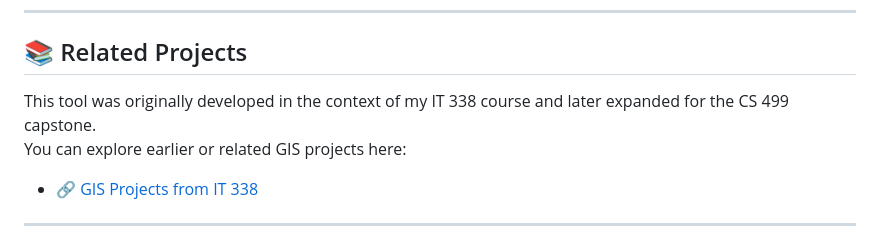
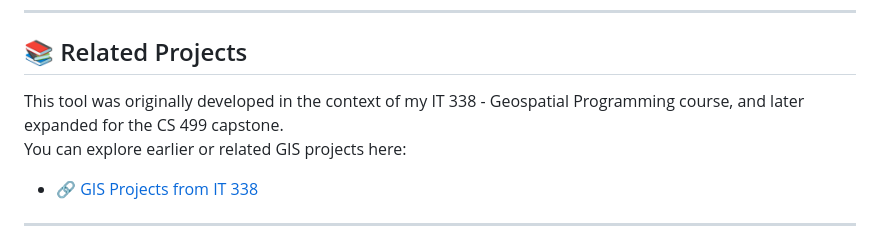
Before and after one commit to hrm93/cs499-eportfolio, a Markdown page: README.md, the part around the change. Rendered like a GitHub page.

```diff
--- a/README.md
+++ b/README.md
@@ -249,7 +249,7 @@ gis_tool/
 
 ## 📚 Related Projects
 
-This tool was originally developed in the context of my IT 338 course and later expanded for the CS 499 capstone.
+This tool was originally developed in the context of my IT 338 - Geospatial Programming course, and later expanded for the CS 499 capstone.
 You can explore earlier or related GIS projects here:
 
 - 🔗 [GIS Projects from IT 338](https://github.com/hrm93/IT-338-MyProjects)
```
